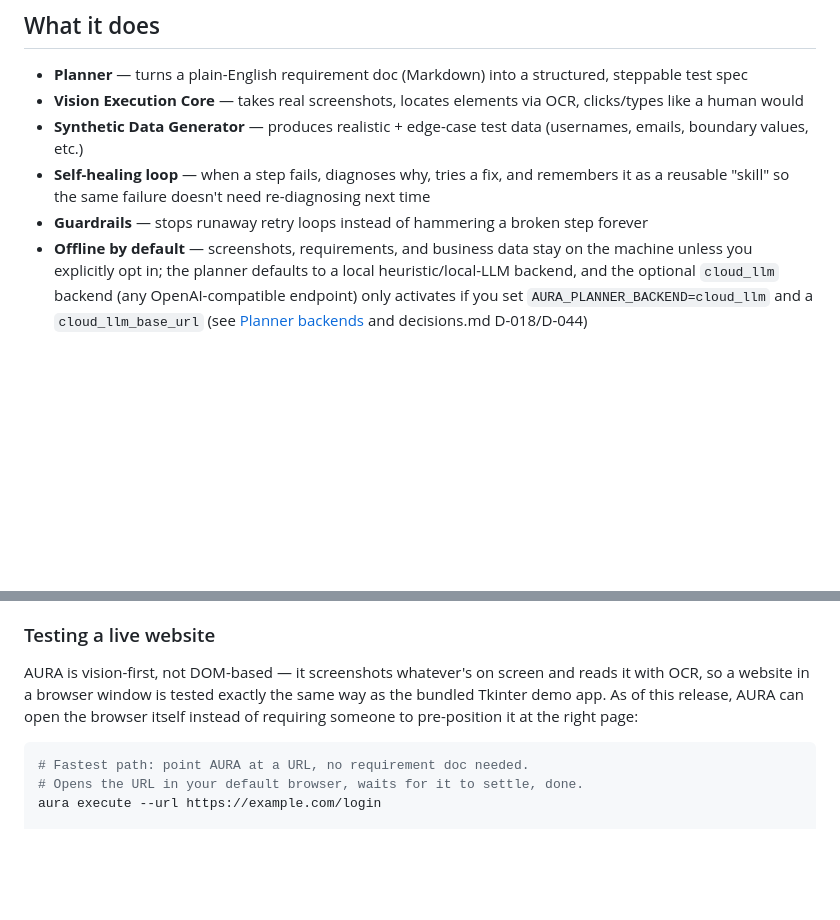
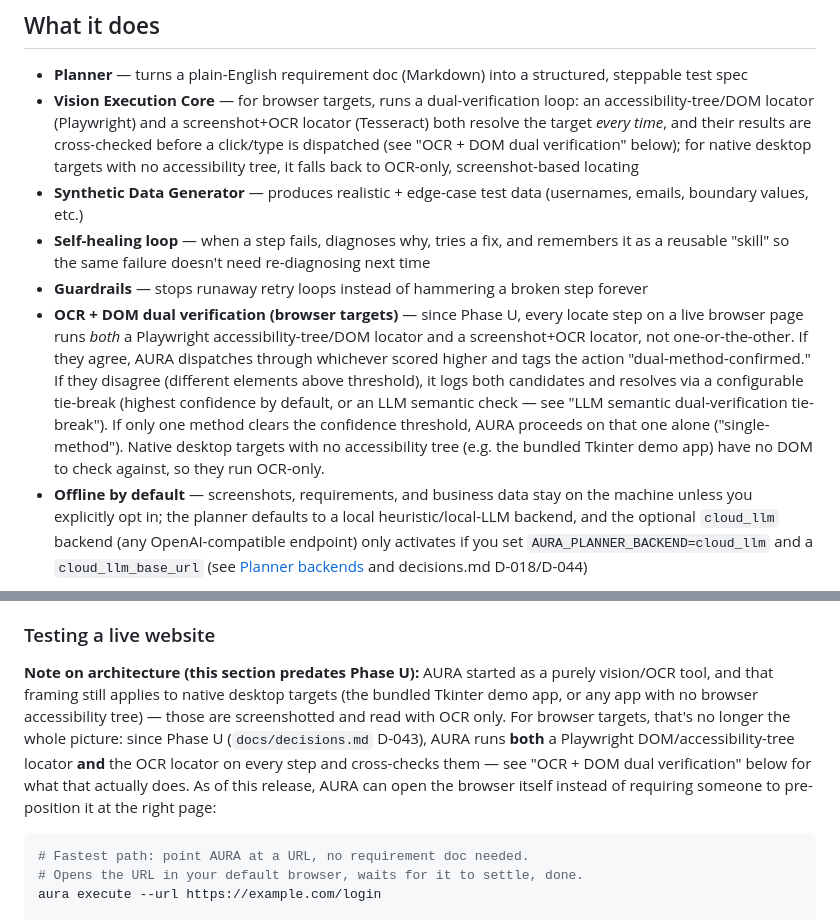
Before and after one commit to yash936936/Multi-Agent-System-for-E2E-RPA-Test-Automation, a Markdown page: docs/README.md, 2 parts joined by grey strips. GitHub-like rendering; blank space fills up the shorter version.

````diff
--- a/docs/README.md
+++ b/docs/README.md
@@ -38,10 +38,11 @@ see the [Docs](#docs) section at the bottom.
 ## What it does
 
 - **Planner** — turns a plain-English requirement doc (Markdown) into a structured, steppable test spec
-- **Vision Execution Core** — takes real screenshots, locates elements via OCR, clicks/types like a human would
+- **Vision Execution Core** — for browser targets, runs a dual-verification loop: an accessibility-tree/DOM locator (Playwright) and a screenshot+OCR locator (Tesseract) both resolve the target *every time*, and their results are cross-checked before a click/type is dispatched (see "OCR + DOM dual verification" below); for native desktop targets with no accessibility tree, it falls back to OCR-only, screenshot-based locating
 - **Synthetic Data Generator** — produces realistic + edge-case test data (usernames, emails, boundary values, etc.)
 - **Self-healing loop** — when a step fails, diagnoses why, tries a fix, and remembers it as a reusable "skill" so the same failure doesn't need re-diagnosing next time
 - **Guardrails** — stops runaway retry loops instead of hammering a broken step forever
+- **OCR + DOM dual verification (browser targets)** — since Phase U, every locate step on a live browser page runs *both* a Playwright accessibility-tree/DOM locator and a screenshot+OCR locator, not one-or-the-other. If they agree, AURA dispatches through whichever scored higher and tags the action "dual-method-confirmed." If they disagree (different elements above threshold), it logs both candidates and resolves via a configurable tie-break (highest confidence by default, or an LLM semantic check — see "LLM semantic dual-verification tie-break"). If only one method clears the confidence threshold, AURA proceeds on that one alone ("single-method"). Native desktop targets with no accessibility tree (e.g. the bundled Tkinter demo app) have no DOM to check against, so they run OCR-only.
 - **Offline by default** — screenshots, requirements, and business data stay on the machine unless you explicitly opt in; the planner defaults to a local heuristic/local-LLM backend, and the optional `cloud_llm` backend (any OpenAI-compatible endpoint) only activates if you set `AURA_PLANNER_BACKEND=cloud_llm` and a `cloud_llm_base_url` (see [Planner backends](#planner-backends) and decisions.md D-018/D-044)
 
 ---
@@ -269,7 +270,7 @@ aura execute <test_id_or_path> --continuous-audit                 # extra LLM se
 
 ### Testing a live website
 
-AURA is vision-first, not DOM-based — it screenshots whatever's on screen and reads it with OCR, so a website in a browser window is tested exactly the same way as the bundled Tkinter demo app. As of this release, AURA can open the browser itself instead of requiring someone to pre-position it at the right page:
+**Note on architecture (this section predates Phase U):** AURA started as a purely vision/OCR tool, and that framing still applies to native desktop targets (the bundled Tkinter demo app, or any app with no browser accessibility tree) — those are screenshotted and read with OCR only. For browser targets, that's no longer the whole picture: since Phase U (`docs/decisions.md` D-043), AURA runs **both** a Playwright DOM/accessibility-tree locator **and** the OCR locator on every step and cross-checks them — see "OCR + DOM dual verification" below for what that actually does. As of this release, AURA can open the browser itself instead of requiring someone to pre-position it at the right page:
 
 ```powershell
 # Fastest path: point AURA at a URL, no requirement doc needed.
````
Also changed, not shown: other parts of docs/README.md (+15 -12 lines).
